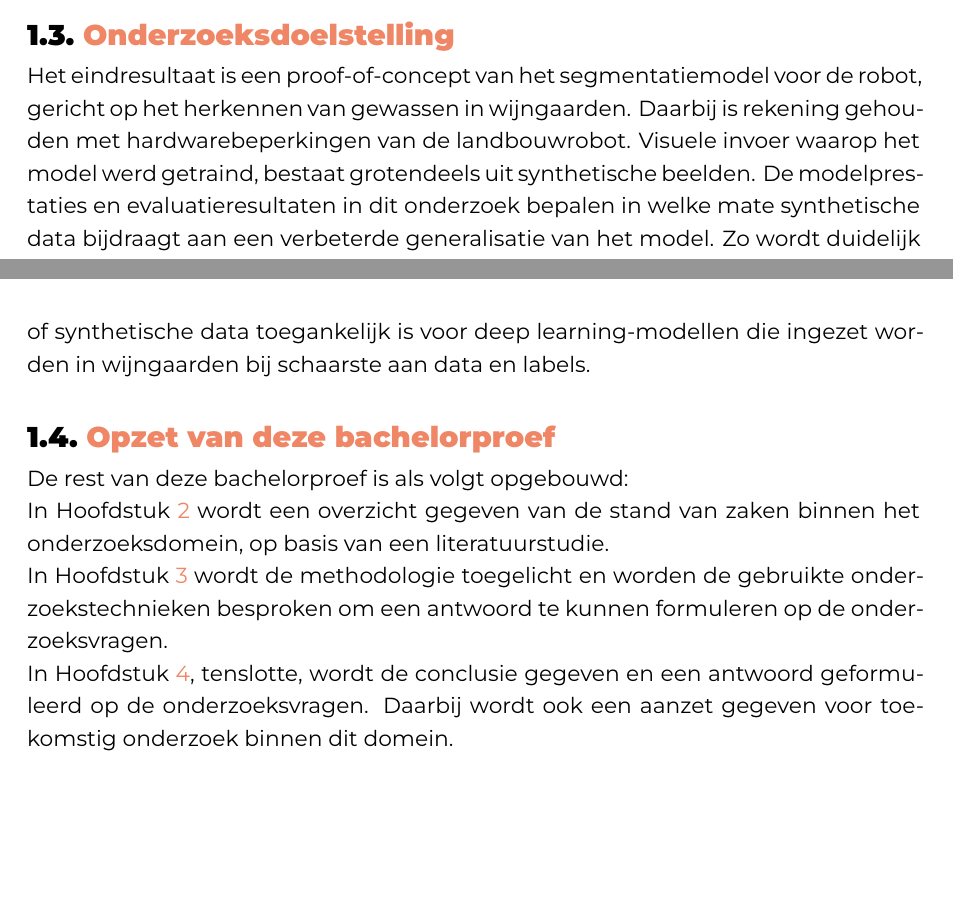
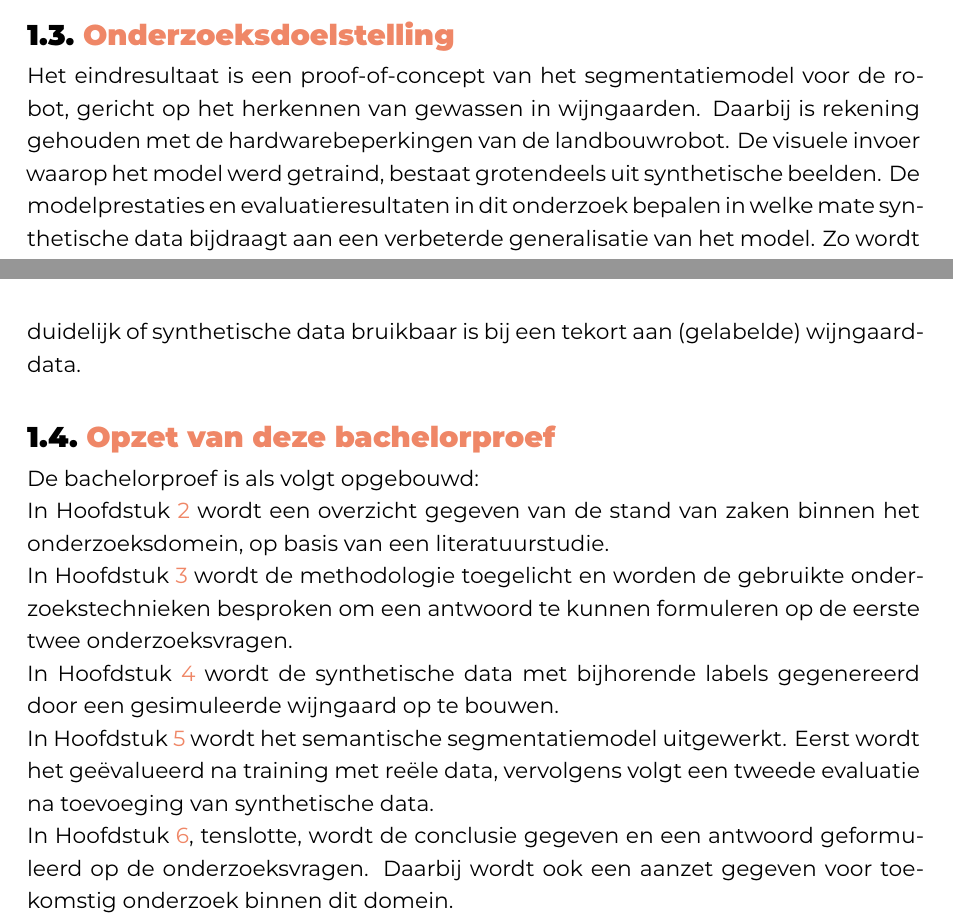
Before and after one commit to hanneloremergan/latex-hogent-bachproef, a LaTeX thesis (bachproef/MerganHanneloreBP.tex, which reads bachproef/inleiding.tex): two parts of pages 10 and 11 of 27 before the commit and two parts of pages 10 and 11 of 29 after it, joined at a grey line, cut so that both start at the same text, the shorter picture padded with empty space. Compiled offline with XeLaTeX; a missing font is replaced by an installed copy or a similar font; a LaTeX package or settings file that is missing is left out.

Commit message:
opzet bachelorproef

```diff
--- a/bachproef/inleiding.tex
+++ b/bachproef/inleiding.tex
@@ -52,7 +52,7 @@ Om deze onderzoeksvraag te beantwoorden, worden verschillende deelaspecten onder
 \section{\IfLanguageName{dutch}{Onderzoeksdoelstelling}{Research objective}}%
 \label{sec:onderzoeksdoelstelling}
 
-Het eindresultaat is een proof-of-concept van het segmentatiemodel voor de robot, gericht op het herkennen van gewassen in wijngaarden. Daarbij is rekening gehouden met hardwarebeperkingen van de landbouwrobot. Visuele invoer waarop het model werd getraind, bestaat grotendeels uit synthetische beelden. De modelprestaties en evaluatieresultaten in dit onderzoek bepalen in welke mate synthetische data bijdraagt aan een verbeterde generalisatie van het model. Zo wordt duidelijk of synthetische data toegankelijk is voor deep learning-modellen die ingezet worden in wijngaarden bij schaarste aan data en labels.
+Het eindresultaat is een proof-of-concept van het segmentatiemodel voor de robot, gericht op het herkennen van gewassen in wijngaarden. Daarbij is rekening gehouden met de hardwarebeperkingen van de landbouwrobot. De visuele invoer waarop het model werd getraind, bestaat grotendeels uit synthetische beelden. De modelprestaties en evaluatieresultaten in dit onderzoek bepalen in welke mate synthetische data bijdraagt aan een verbeterde generalisatie van het model. Zo wordt duidelijk of synthetische data bruikbaar is bij een tekort aan (gelabelde) wijngaarddata.
 
 \section{\IfLanguageName{dutch}{Opzet van deze bachelorproef}{Structure of this bachelor thesis}}%
 \label{sec:opzet-bachelorproef}
@@ -61,12 +61,16 @@ Het eindresultaat is een proof-of-concept van het segmentatiemodel voor de robot
 % geven van de opbouw van de rest van de tekst. Deze sectie bevat al een aanzet
 % die je kan aanvullen/aanpassen in functie van je eigen tekst.
 
-De rest van deze bachelorproef is als volgt opgebouwd:
+De bachelorproef is als volgt opgebouwd:
 
 In Hoofdstuk~\ref{ch:stand-van-zaken} wordt een overzicht gegeven van de stand van zaken binnen het onderzoeksdomein, op basis van een literatuurstudie.
 
-In Hoofdstuk~\ref{ch:methodologie} wordt de methodologie toegelicht en worden de gebruikte onderzoekstechnieken besproken om een antwoord te kunnen formuleren op de onderzoeksvragen.
+In Hoofdstuk~\ref{ch:methodologie} wordt de methodologie toegelicht en worden de gebruikte onderzoekstechnieken besproken om een antwoord te kunnen formuleren op de eerste twee onderzoeksvragen.
 
 % TODO: Vul hier aan voor je eigen hoofstukken, één of twee zinnen per hoofdstuk
 
+In Hoofdstuk~\ref{ch:synthetische-data} wordt de synthetische data met bijhorende labels gegenereerd door een gesimuleerde wijngaard op te bouwen.
+
+In Hoofdstuk~\ref{ch:proof-of-concept} wordt het semantische segmentatiemodel uitgewerkt. Eerst wordt het geëvalueerd na training met reële data, vervolgens volgt een tweede evaluatie na toevoeging van synthetische data.
+
 In Hoofdstuk~\ref{ch:conclusie}, tenslotte, wordt de conclusie gegeven en een antwoord geformuleerd op de onderzoeksvragen. Daarbij wordt ook een aanzet gegeven voor toekomstig onderzoek binnen dit domein.
```
Also changed, not shown: bachproef/MerganHanneloreBP.tex (+3 -0 lines), bachproef/proofofconcept.tex (added, +10 -0 lines), bachproef/synthetischedata.tex (added, +8 -0 lines).
